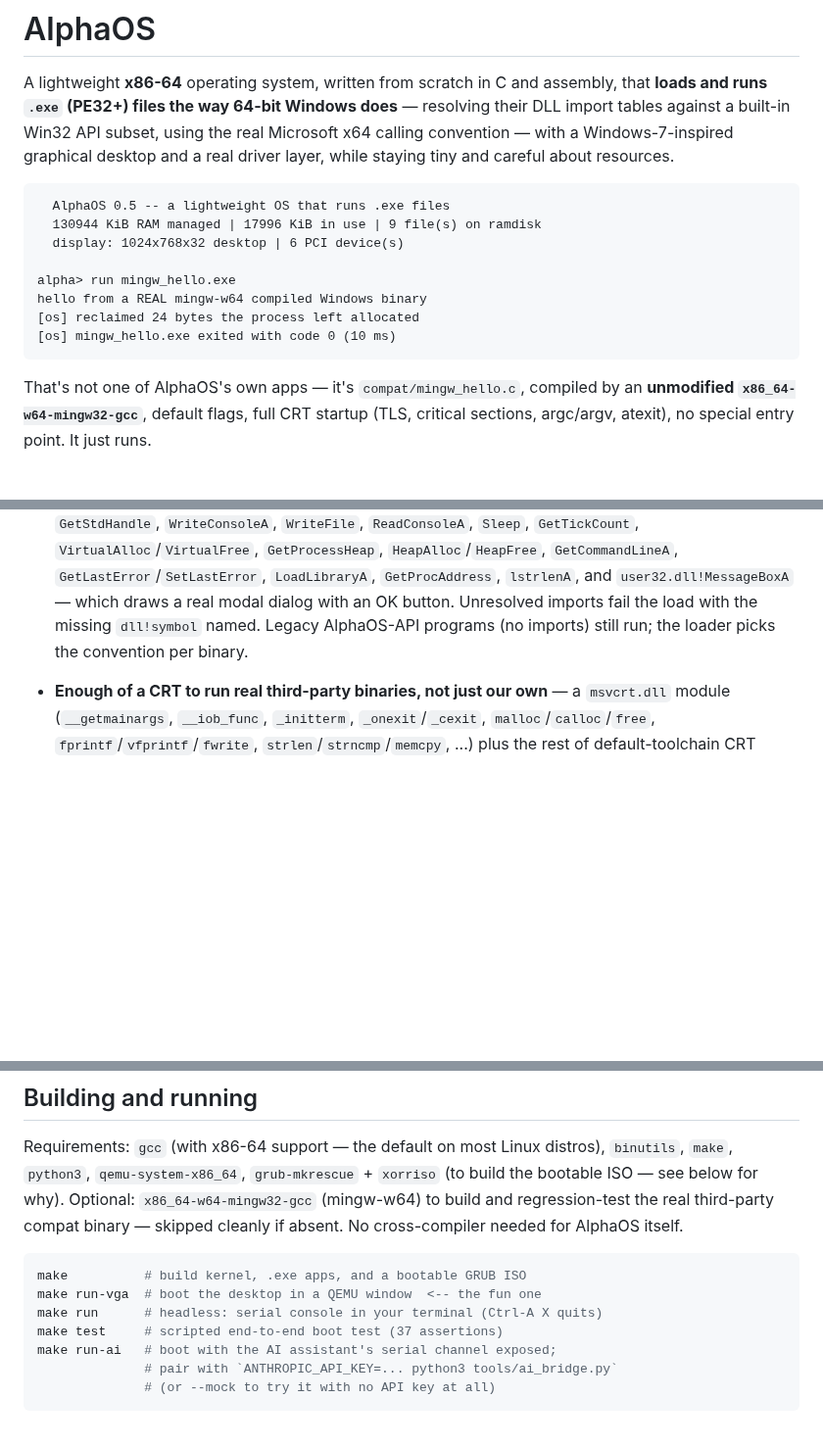
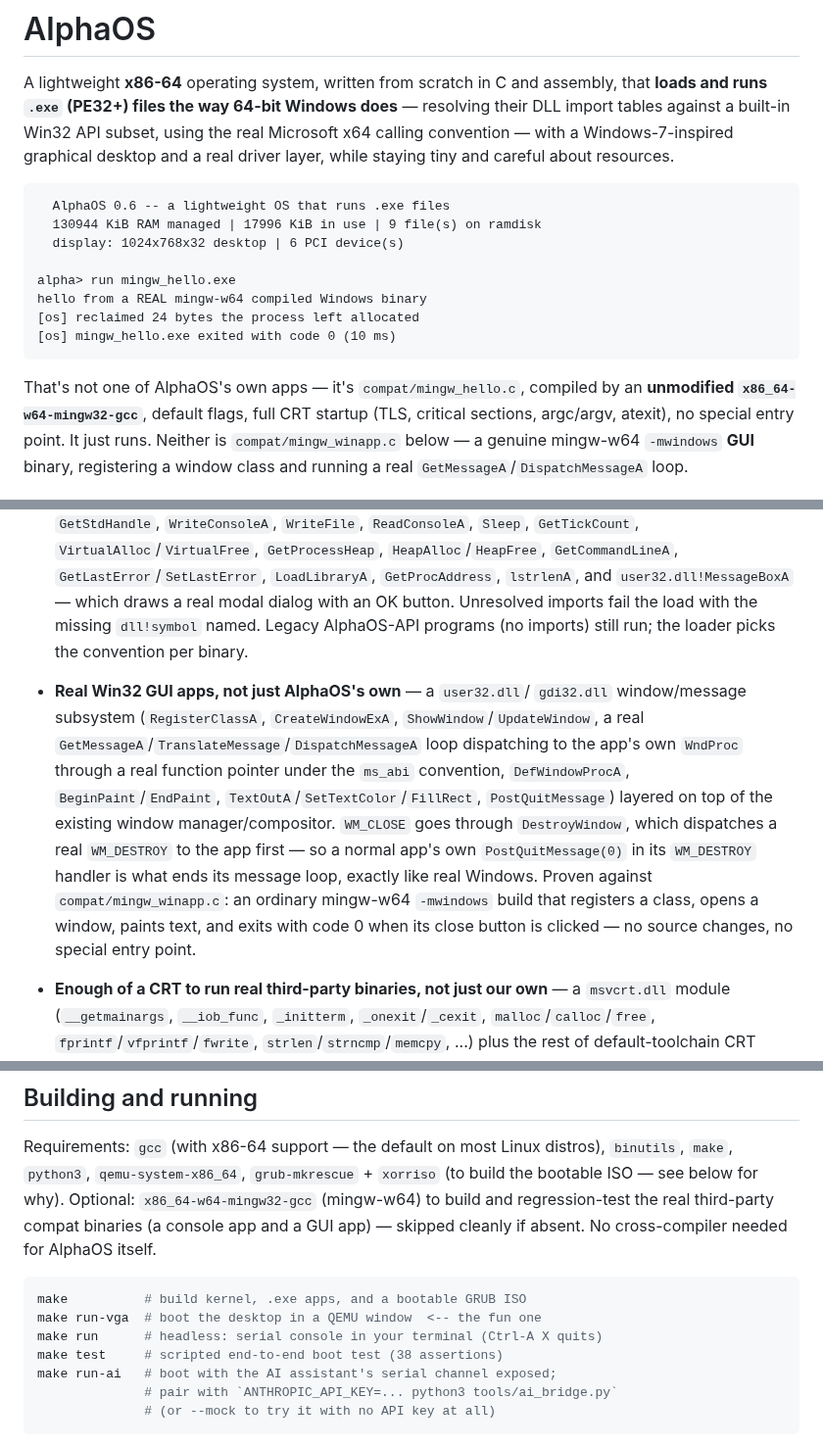
Before and after one commit to OmegaLuLV3/AlphaOS, a Markdown page: README.md, 3 parts joined by grey strips. Shown at 98% size. Drawn GitHub-style; blank space fills up the shorter version.

````diff
--- a/README.md
+++ b/README.md
@@ -8,7 +8,7 @@ with a Windows-7-inspired graphical desktop and a real driver layer,
 while staying tiny and careful about resources.
 
 ```
-  AlphaOS 0.5 -- a lightweight OS that runs .exe files
+  AlphaOS 0.6 -- a lightweight OS that runs .exe files
   130944 KiB RAM managed | 17996 KiB in use | 9 file(s) on ramdisk
   display: 1024x768x32 desktop | 6 PCI device(s)
 
@@ -21,7 +21,9 @@ hello from a REAL mingw-w64 compiled Windows binary
 That's not one of AlphaOS's own apps — it's `compat/mingw_hello.c`,
 compiled by an **unmodified `x86_64-w64-mingw32-gcc`**, default flags,
 full CRT startup (TLS, critical sections, argc/argv, atexit), no special
-entry point. It just runs.
+entry point. It just runs. Neither is `compat/mingw_winapp.c` below — a
+genuine mingw-w64 `-mwindows` **GUI** binary, registering a window class
+and running a real `GetMessageA`/`DispatchMessageA` loop.
 
 ![start menu](docs/screenshot-startmenu.png)
 *The desktop: terminal window running the shell, start menu, taskbar
@@ -76,6 +85,21 @@ the AlphaOS windowing API.*
   dialog with an OK button. Unresolved imports fail the load with the
   missing `dll!symbol` named. Legacy AlphaOS-API programs (no imports)
   still run; the loader picks the convention per binary.
+- **Real Win32 GUI apps, not just AlphaOS's own** — a `user32.dll`/
+  `gdi32.dll` window/message subsystem (`RegisterClassA`,
+  `CreateWindowExA`, `ShowWindow`/`UpdateWindow`, a real
+  `GetMessageA`/`TranslateMessage`/`DispatchMessageA` loop dispatching
+  to the app's own `WndProc` through a real function pointer under the
+  `ms_abi` convention, `DefWindowProcA`, `BeginPaint`/`EndPaint`,
+  `TextOutA`/`SetTextColor`/`FillRect`, `PostQuitMessage`) layered on
+  top of the existing window manager/compositor. `WM_CLOSE` goes
+  through `DestroyWindow`, which dispatches a real `WM_DESTROY` to the
+  app first — so a normal app's own `PostQuitMessage(0)` in its
+  `WM_DESTROY` handler is what ends its message loop, exactly like
+  real Windows. Proven against `compat/mingw_winapp.c`: an ordinary
+  mingw-w64 `-mwindows` build that registers a class, opens a window,
+  paints text, and exits with code 0 when its close button is clicked
+  — no source changes, no special entry point.
 - **Enough of a CRT to run real third-party binaries, not just our
   own** — a `msvcrt.dll` module (`__getmainargs`, `__iob_func`,
   `_initterm`, `_onexit`/`_cexit`, `malloc`/`calloc`/`free`,
@@ -151,14 +175,15 @@ Requirements: `gcc` (with x86-64 support — the default on most Linux
 distros), `binutils`, `make`, `python3`, `qemu-system-x86_64`,
 `grub-mkrescue` + `xorriso` (to build the bootable ISO — see below for
 why). Optional: `x86_64-w64-mingw32-gcc` (mingw-w64) to build and
-regression-test the real third-party compat binary — skipped cleanly
-if absent. No cross-compiler needed for AlphaOS itself.
+regression-test the real third-party compat binaries (a console app
+and a GUI app) — skipped cleanly if absent. No cross-compiler needed
+for AlphaOS itself.
 
 ```sh
 make          # build kernel, .exe apps, and a bootable GRUB ISO
 make run-vga  # boot the desktop in a QEMU window  <-- the fun one
 make run      # headless: serial console in your terminal (Ctrl-A X quits)
-make test     # scripted end-to-end boot test (37 assertions)
+make test     # scripted end-to-end boot test (38 assertions)
 make run-ai   # boot with the AI assistant's serial channel exposed;
               # pair with `ANTHROPIC_API_KEY=... python3 tools/ai_bridge.py`
               # (or --mock to try it with no API key at all)
````
Also changed, not shown: other parts of README.md (+23 -9 lines), SECURITY.md (+62 -1 lines), docs/screenshot-winapp.png (added), 6 other files.
